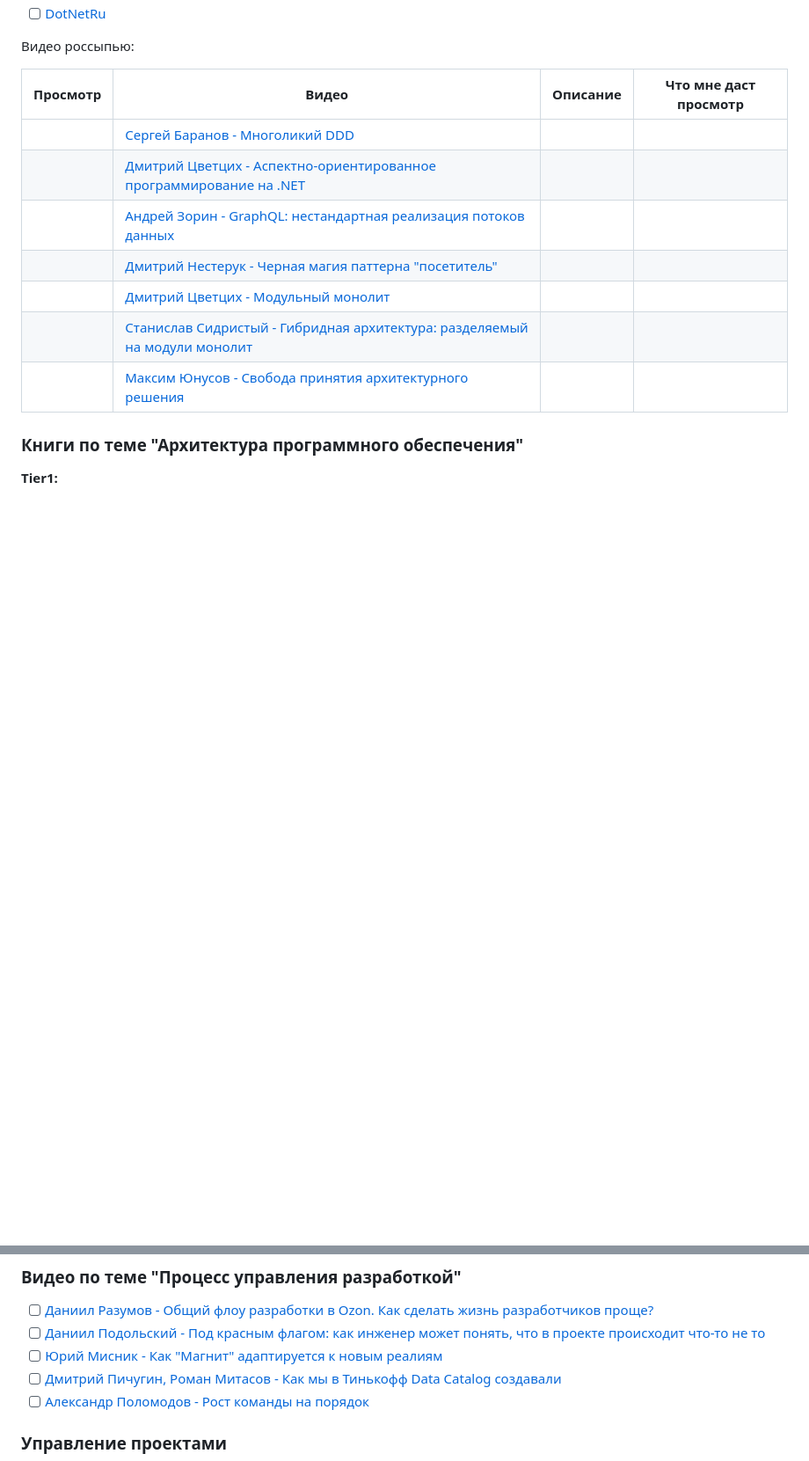
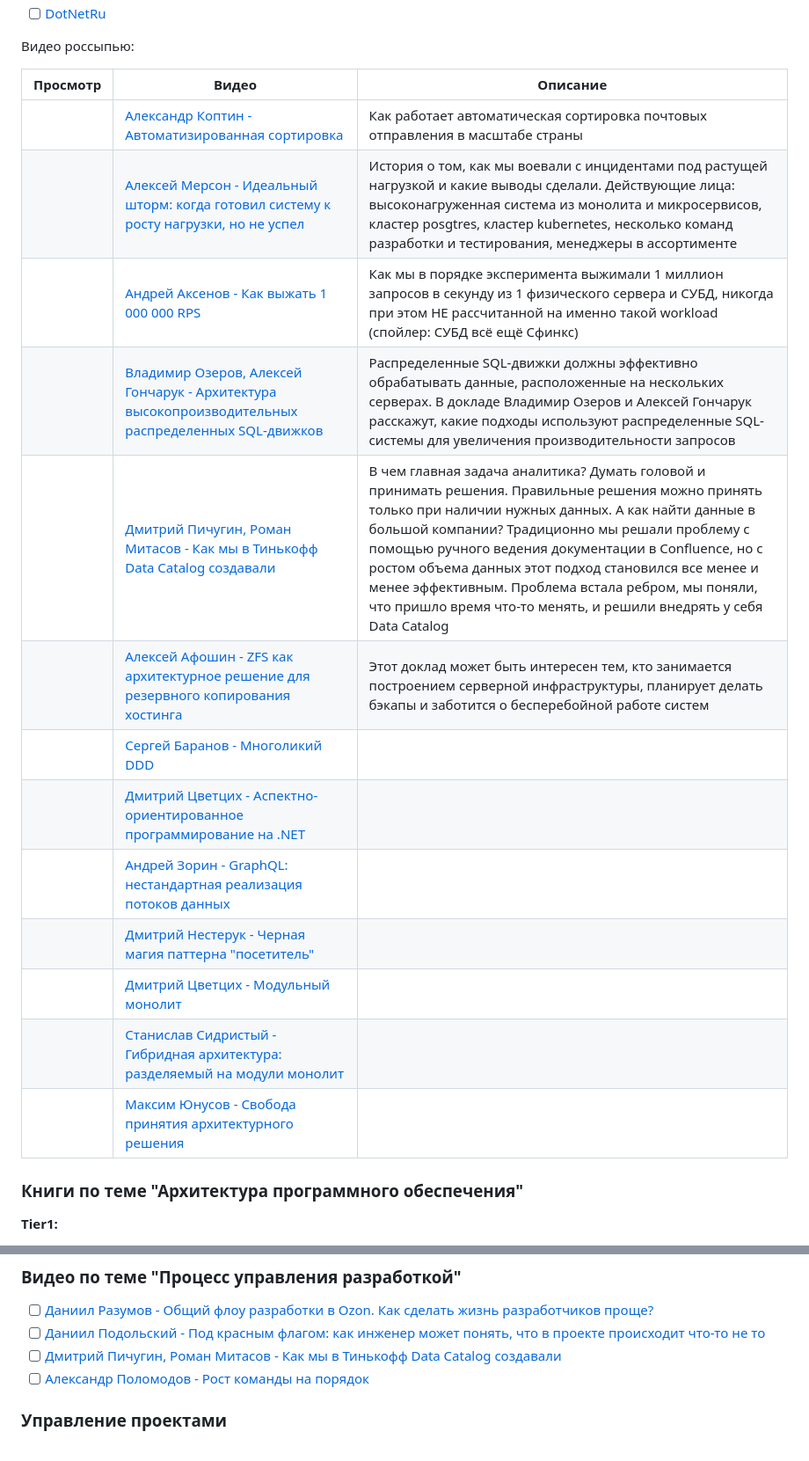
Before and after one commit to kuznetsovvj/education, a Markdown page: plans.md, 2 parts joined by grey strips. Shown at 88% size. Rendered like a GitHub page; blank space fills up the shorter version.

Commit message:
plans and monday

```diff
--- a/plans.md
+++ b/plans.md
@@ -31,15 +32,21 @@
 
 Видео россыпью:
 
-| Просмотр | Видео | Описание | Что мне даст просмотр |
-| --- | --- | --- | --- |
-| | [Сергей Баранов - Многоликий DDD](https://www.youtube.com/watch?v=2WHarUW0PjI) | | |
-| | [Дмитрий Цветцих - Аспектно-ориентированное программирование на .NET](https://www.youtube.com/watch?v=XVJvsqTPeYY) | | |
-| | [Андрей Зорин - GraphQL: нестандартная реализация потоков данных](https://www.youtube.com/watch?v=L0caEdAls9g) | | |
-| | [Дмитрий Нестерук - Черная магия паттерна "посетитель"](https://www.youtube.com/watch?v=H7TjVnpXA5o) | | |
-| | [Дмитрий Цветцих - Модульный монолит](https://www.youtube.com/watch?v=MBZLYQ84ieY) | | |
-| | [Станислав Сидристый - Гибридная архитектура: разделяемый на модули монолит](https://conf.ontico.ru/videos/4536828) | | |
-| | [Максим Юнусов - Свобода принятия архитектурного решения](https://www.youtube.com/watch?v=8ueXk66NozU) | | |
+| Просмотр | Видео | Описание |
+| --- | --- | --- |
+| | [Александр Коптин - Автоматизированная сортировка](https://www.youtube.com/watch?v=gMCz7xzLdEk&list=PLH-XmS0lSi_zCq4H_OZrXD509X23xwvao) | Как работает автоматическая сортировка почтовых отправления в масштабе страны |
+| | [Алексей Мерсон - Идеальный шторм: когда готовил систему к росту нагрузки, но не успел](https://www.youtube.com/watch?v=MFPpaMIgcCU&list=PLH-XmS0lSi_zCq4H_OZrXD509X23xwvao&index=39) | История о том, как мы воевали с инцидентами под растущей нагрузкой и какие выводы сделали. Действующие лица: высоконагруженная система из монолита и микросервисов, кластер posgtres, кластер kubernetes, несколько команд разработки и тестирования, менеджеры в ассортименте |
+| | [Андрей Аксенов - Как выжать 1 000 000 RPS](https://www.youtube.com/watch?v=UyRBouT6vZQ&list=PLH-XmS0lSi_zCq4H_OZrXD509X23xwvao) | Как мы в порядке эксперимента выжимали 1 миллион запросов в секунду из 1 физического сервера и СУБД, никогда при этом НЕ рассчитанной на именно такой workload (спойлер: СУБД всё ещё Сфинкс) |
+| | [Владимир Озеров, Алексей Гончарук - Архитектура высокопроизводительных распределенных SQL-движков](https://www.youtube.com/watch?v=JJ5wGKo_F74&list=PLH-XmS0lSi_zCq4H_OZrXD509X23xwvao&index=74) | Распределенные SQL-движки должны эффективно обрабатывать данные, расположенные на нескольких серверах. В докладе Владимир Озеров и Алексей Гончарук расскажут, какие подходы используют распределенные SQL-системы для увеличения производительности запросов |
+| | [Дмитрий Пичугин, Роман Митасов - Как мы в Тинькофф Data Catalog создавали](https://www.youtube.com/watch?v=jMATH538qsA&list=PLH-XmS0lSi_zCq4H_OZrXD509X23xwvao&index=92) | В чем главная задача аналитика? Думать головой и принимать решения. Правильные решения можно принять только при наличии нужных данных. А как найти данные в большой компании? Традиционно мы решали проблему с помощью ручного ведения документации в Confluence, но с ростом объема данных этот подход становился все менее и менее эффективным. Проблема встала ребром, мы поняли, что пришло время что-то менять, и решили внедрять у себя Data Catalog |
+| | [Алексей Афошин - ZFS как архитектурное решение для резервного копирования хостинга](https://www.youtube.com/watch?v=4qeHKn5pTWo&list=PLH-XmS0lSi_zCq4H_OZrXD509X23xwvao&index=113) | Этот доклад может быть интересен тем, кто занимается построением серверной инфраструктуры, планирует делать бэкапы и заботится о бесперебойной работе систем |
+| | [Сергей Баранов - Многоликий DDD](https://www.youtube.com/watch?v=2WHarUW0PjI) | |
+| | [Дмитрий Цветцих - Аспектно-ориентированное программирование на .NET](https://www.youtube.com/watch?v=XVJvsqTPeYY) | |
+| | [Андрей Зорин - GraphQL: нестандартная реализация потоков данных](https://www.youtube.com/watch?v=L0caEdAls9g) | |
+| | [Дмитрий Нестерук - Черная магия паттерна "посетитель"](https://www.youtube.com/watch?v=H7TjVnpXA5o) | |
+| | [Дмитрий Цветцих - Модульный монолит](https://www.youtube.com/watch?v=MBZLYQ84ieY) | |
+| | [Станислав Сидристый - Гибридная архитектура: разделяемый на модули монолит](https://conf.ontico.ru/videos/4536828) | |
+| | [Максим Юнусов - Свобода принятия архитектурного решения](https://www.youtube.com/watch?v=8ueXk66NozU) | |
 
 ### Книги по теме "Архитектура программного обеспечения"
 
@@ -125,7 +132,6 @@
 
 - [ ] [Даниил Разумов - Общий флоу разработки в Ozon. Как сделать жизнь разработчиков проще?](https://conf.ontico.ru/videos/4536853)
 - [ ] [Даниил Подольский - Под красным флагом: как инженер может понять, что в проекте происходит что-то не то](https://conf.ontico.ru/videos/4536805)
-- [ ] [Юрий Мисник - Как "Магнит" адаптируется к новым реалиям](https://conf.ontico.ru/videos/4380398)
 - [ ] [Дмитрий Пичугин, Роман Митасов - Как мы в Тинькофф Data Catalog создавали](https://conf.ontico.ru/videos/4380330)
 - [ ] [Александр Поломодов - Рост команды на порядок](https://www.youtube.com/watch?v=UUnM8_-PXt0)
 
```
Also changed, not shown: other parts of plans.md (+2 -1 lines), Software Architecture Monday.md (+12 -0 lines).
